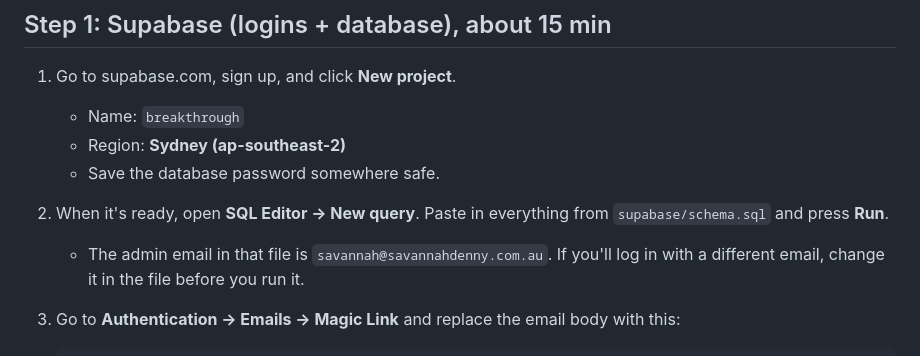
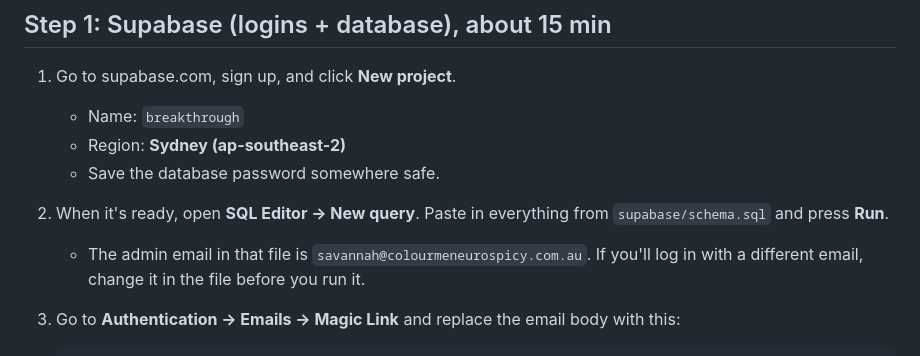
Before and after one commit to savannah-den/breakthrough-app, a Markdown page: README.md, the part around the change. Drawn GitHub-style.

````diff
--- a/README.md
+++ b/README.md
@@ -19,7 +19,7 @@ What a client can see is set by **you** in the dashboard, not by the link. The l
    - Region: **Sydney (ap-southeast-2)**
    - Save the database password somewhere safe.
 2. When it's ready, open **SQL Editor → New query**. Paste in everything from `supabase/schema.sql` and press **Run**.
-   - The admin email in that file is `savannah@savannahdenny.com.au`. If you'll log in with a different email, change it in the file before you run it.
+   - The admin email in that file is `savannah@colourmeneurospicy.com.au`. If you'll log in with a different email, change it in the file before you run it.
 3. Go to **Authentication → Emails → Magic Link** and replace the email body with this:
    ```html
    <h2>Your Breakthrough login code</h2>
````
